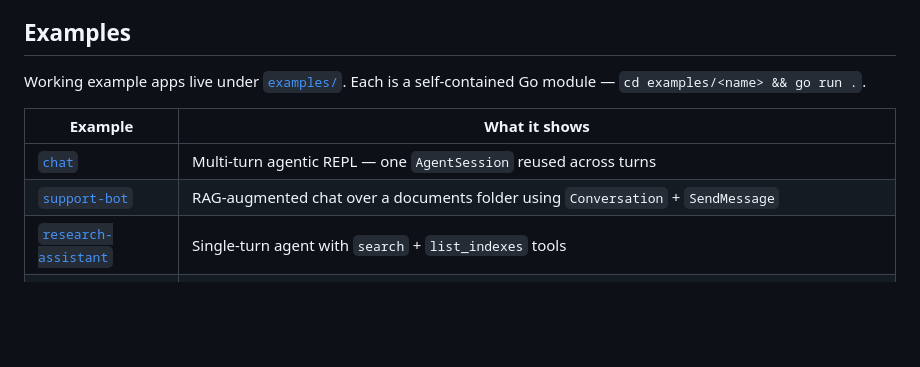
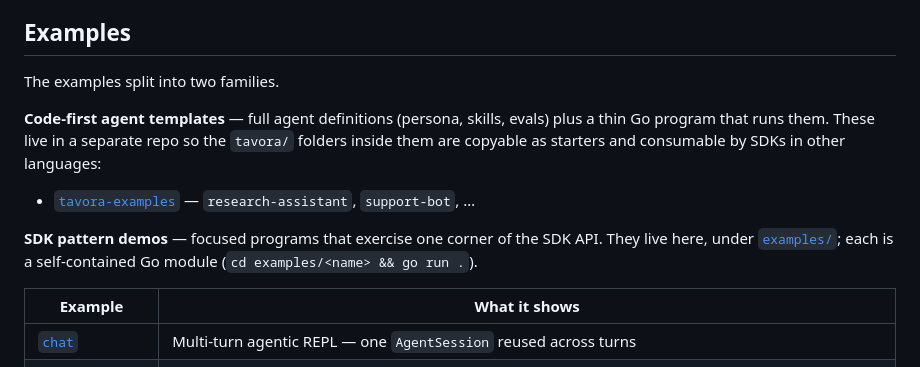
Before and after one commit to tavora-ai/tavora-sdk-go, a Markdown page: README.md, the part around the change. Rendered like a GitHub page; blank space fills up the shorter version.

Commit message:
docs(examples): split SDK pattern demos from agent templates
The examples list now leads with the code-first agent templates
(now in github.com/tavora-ai/tavora-examples) and reserves this
repo's examples/ for SDK API pattern demos — chat, knowledge-base,
tasklist, llm-judge, e2e.

Drops the research-assistant + support-bot rows; both moved to
tavora-examples. The physical folders stay in this repo for now
so existing clones keep working; a follow-up commit can remove
them once the migrations have settled.

Co-Authored-By: Claude Opus 4.7 (1M context) <noreply@anthropic.com>

```diff
--- a/README.md
+++ b/README.md
@@ -96,14 +96,23 @@ implement the pause-for-input flow agents trigger via the sandbox.
 
 ## Examples
 
-Working example apps live under [`examples/`](./examples/). Each is a
-self-contained Go module — `cd examples/<name> && go run .`.
+The examples split into two families.
+
+**Code-first agent templates** — full agent definitions (persona,
+skills, evals) plus a thin Go program that runs them. These live
+in a separate repo so the `tavora/` folders inside them are
+copyable as starters and consumable by SDKs in other languages:
+
+- [`tavora-examples`](https://github.com/tavora-ai/tavora-examples) —
+  `research-assistant`, `support-bot`, …
+
+**SDK pattern demos** — focused programs that exercise one corner
+of the SDK API. They live here, under [`examples/`](./examples/);
+each is a self-contained Go module (`cd examples/<name> && go run .`).
 
 | Example | What it shows |
 |---|---|
 | [`chat`](./examples/chat) | Multi-turn agentic REPL — one `AgentSession` reused across turns |
-| [`support-bot`](./examples/support-bot) | RAG-augmented chat over a documents folder using `Conversation` + `SendMessage` |
-| [`research-assistant`](./examples/research-assistant) | Single-turn agent with `search` + `list_indexes` tools |
 | [`knowledge-base`](./examples/knowledge-base) | Document upload, store management, semantic search |
 | [`tasklist`](./examples/tasklist) | End-to-end app template — local SQLite app exposes its domain to a Tavora agent via an MCP server registered through `CreateMCPServer` |
 | [`llm-judge`](./examples/llm-judge) | ~80-line LLM-as-judge primitive — score an answer against a ground-truth value on a 0–10 rubric using Gemini |
```
